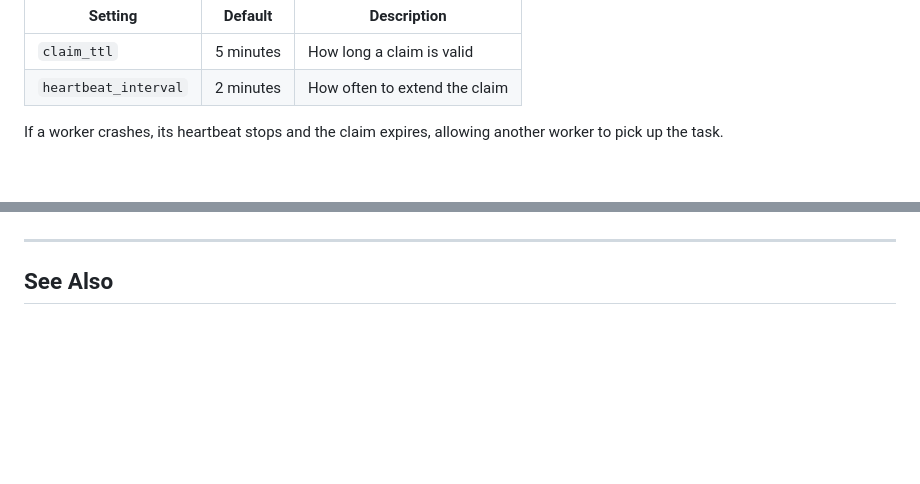
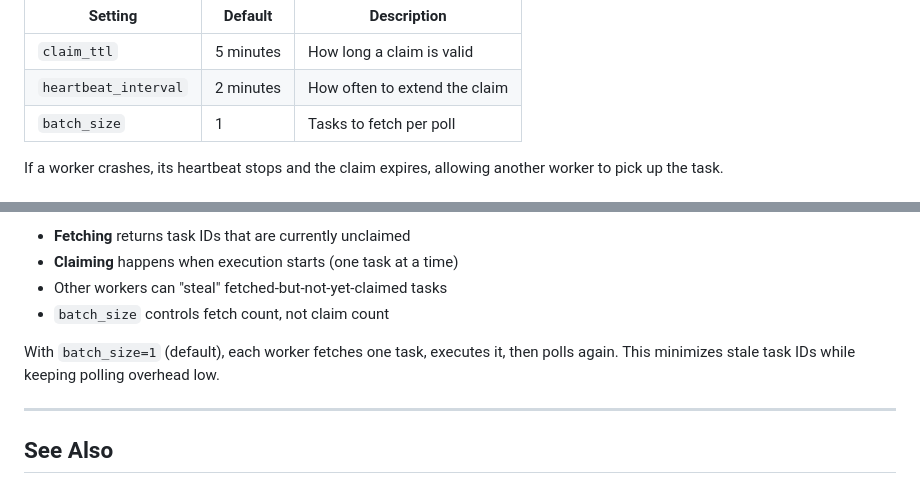
Before and after one commit to sayiir/sayiir, a Markdown page: workflow-runtime/README.md, 2 parts joined by grey strips. Rendered like a GitHub page; blank space fills up the shorter version.

Commit message:
📝 clarification about polling vs claiming

```diff
--- a/workflow-runtime/README.md
+++ b/workflow-runtime/README.md
@@ -133,5 +133,6 @@ sequenceDiagram
 |---------|---------|-------------|
 | `claim_ttl` | 5 minutes | How long a claim is valid |
 | `heartbeat_interval` | 2 minutes | How often to extend the claim |
+| `batch_size` | 1 | Tasks to fetch per poll |
 
 If a worker crashes, its heartbeat stops and the claim expires, allowing another worker to pick up the task.
@@ -138,3 +167,9 @@ If a worker crashes, its heartbeat stops and the claim expires, allowing another
+- **Fetching** returns task IDs that are currently unclaimed
+- **Claiming** happens when execution starts (one task at a time)
+- Other workers can "steal" fetched-but-not-yet-claimed tasks
+- `batch_size` controls fetch count, not claim count
+
+With `batch_size=1` (default), each worker fetches one task, executes it, then polls again. This minimizes stale task IDs while keeping polling overhead low.
 
 ---
 
```
Also changed, not shown: other parts of workflow-runtime/README.md (+28 -0 lines).
